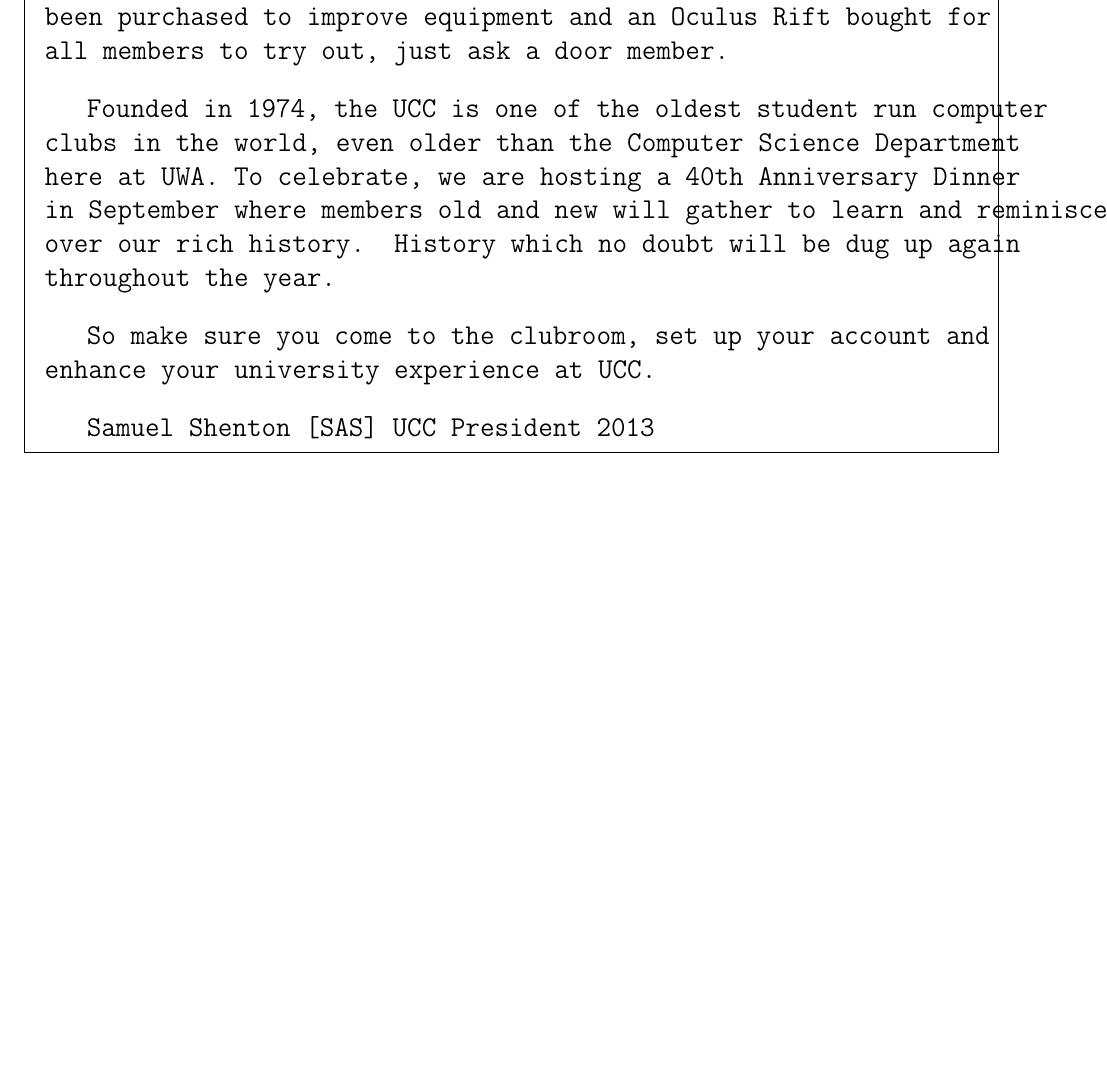
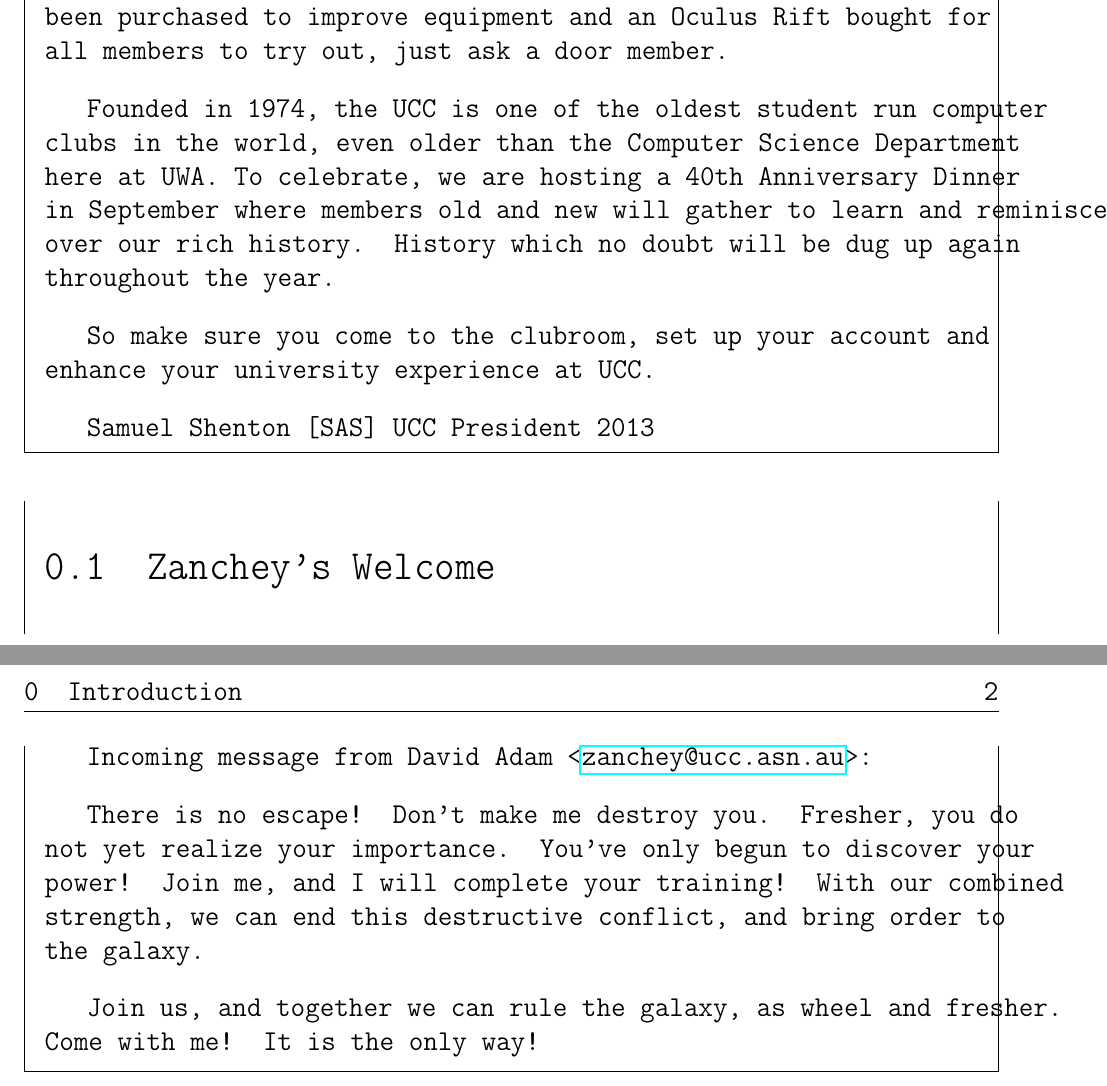
Before and after one commit to UniversityComputerClub/FresherGuide, a LaTeX thesis (fresher_guide.tex, which reads chapters/Introduction.tex): part of page 4 of 33 before the commit and two parts of pages 4 and 5 of 34 after it, the two joined at a grey line, cut so that both start at the same text, the shorter picture padded with empty space. Compiled offline with pdfLaTeX.

Commit message:
Add Zanchey's Welcome

```diff
--- a/chapters/Introduction.tex
+++ b/chapters/Introduction.tex
@@ -40,3 +40,10 @@
 Samuel Shenton [SAS]
 UCC President 2013
 \end{welcome}
+
+\begin{welcome}{Zanchey}{David Adam}{zanchey}
+There is no escape! Don't make me destroy you. Fresher, you do not yet realize your importance. You've only begun to discover your power! Join me, and I will complete your training! With our combined strength, we can end this destructive conflict, and bring order to the galaxy.
+
+Join us, and together we can rule the galaxy, as wheel and fresher. Come with me! It is the only way!
+
+\end{welcome}
```
Also changed, not shown: fresher_guide.pdf.
